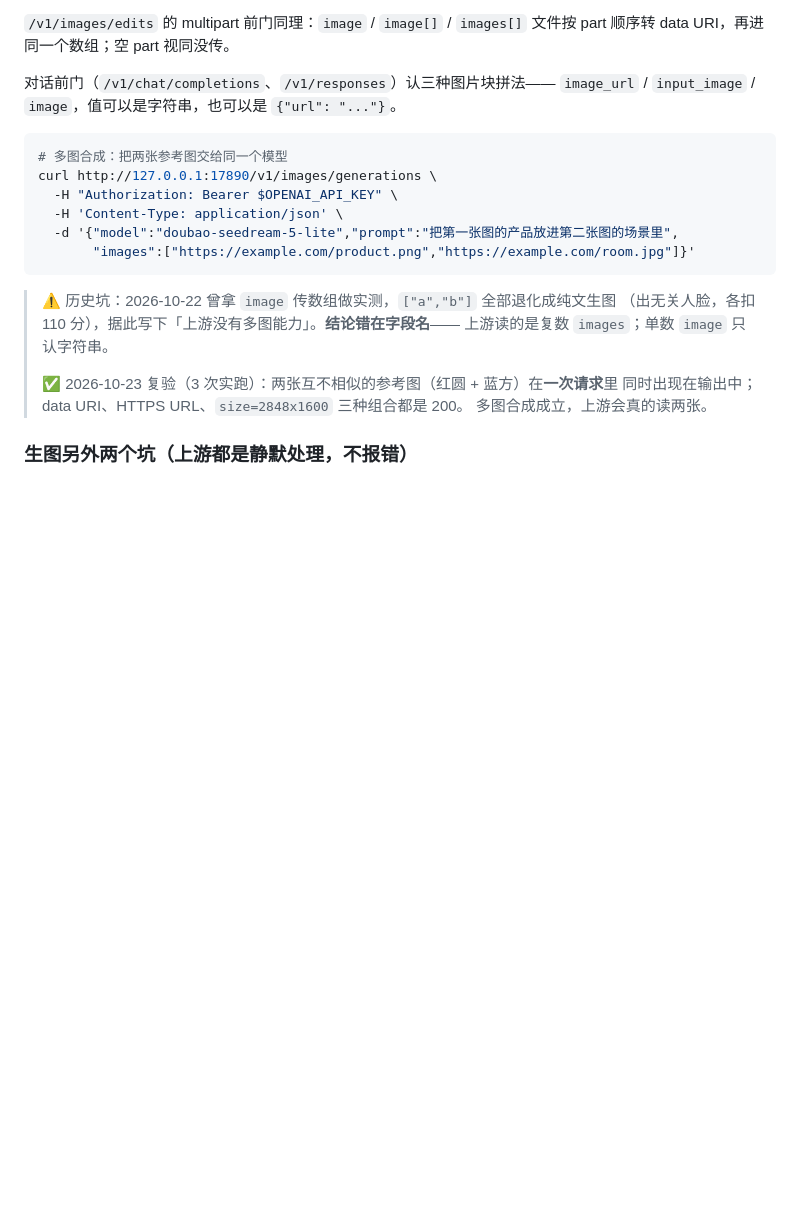
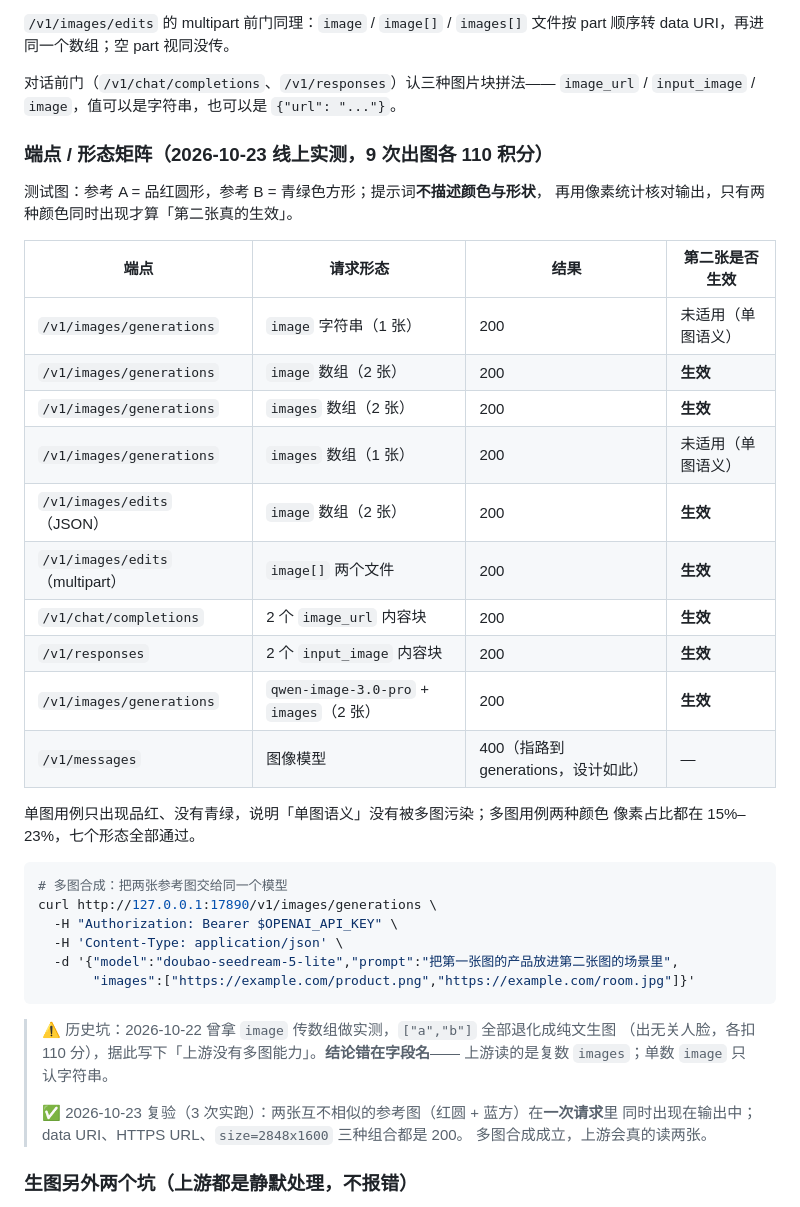
Before and after one commit to rsfree/loomy2api, a Markdown page: README.md, the part around the change. GitHub-like rendering; blank space fills up the shorter version.

Commit message:
docs: 补线上端点/形态矩阵实测（7 个多图形态全过） [skip release]

````diff
--- a/README.md
+++ b/README.md
@@ -237,6 +237,27 @@ curl http://127.0.0.1:17890/v1/responses \
 对话前门（`/v1/chat/completions`、`/v1/responses`）认三种图片块拼法——
 `image_url` / `input_image` / `image`，值可以是字符串，也可以是 `{"url": "..."}`。
 
+### 端点 / 形态矩阵（2026-10-23 线上实测，9 次出图各 110 积分）
+
+测试图：参考 A = 品红圆形，参考 B = 青绿色方形；提示词**不描述颜色与形状**，
+再用像素统计核对输出，只有两种颜色同时出现才算「第二张真的生效」。
+
+| 端点 | 请求形态 | 结果 | 第二张是否生效 |
+|---|---|---|---|
+| `/v1/images/generations` | `image` 字符串（1 张） | 200 | 未适用（单图语义） |
+| `/v1/images/generations` | `image` 数组（2 张） | 200 | **生效** |
+| `/v1/images/generations` | `images` 数组（2 张） | 200 | **生效** |
+| `/v1/images/generations` | `images` 数组（1 张） | 200 | 未适用（单图语义） |
+| `/v1/images/edits`（JSON） | `image` 数组（2 张） | 200 | **生效** |
+| `/v1/images/edits`（multipart） | `image[]` 两个文件 | 200 | **生效** |
+| `/v1/chat/completions` | 2 个 `image_url` 内容块 | 200 | **生效** |
+| `/v1/responses` | 2 个 `input_image` 内容块 | 200 | **生效** |
+| `/v1/images/generations` | `qwen-image-3.0-pro` + `images`（2 张） | 200 | **生效** |
+| `/v1/messages` | 图像模型 | 400（指路到 generations，设计如此） | — |
+
+单图用例只出现品红、没有青绿，说明「单图语义」没有被多图污染；多图用例两种颜色
+像素占比都在 15%–23%，七个形态全部通过。
+
 ```bash
 # 多图合成：把两张参考图交给同一个模型
 curl http://127.0.0.1:17890/v1/images/generations \
````
